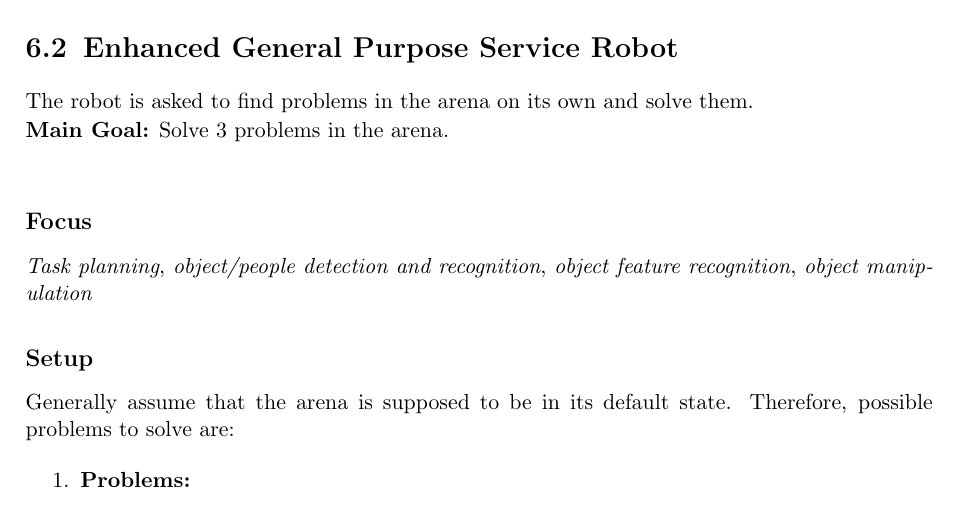
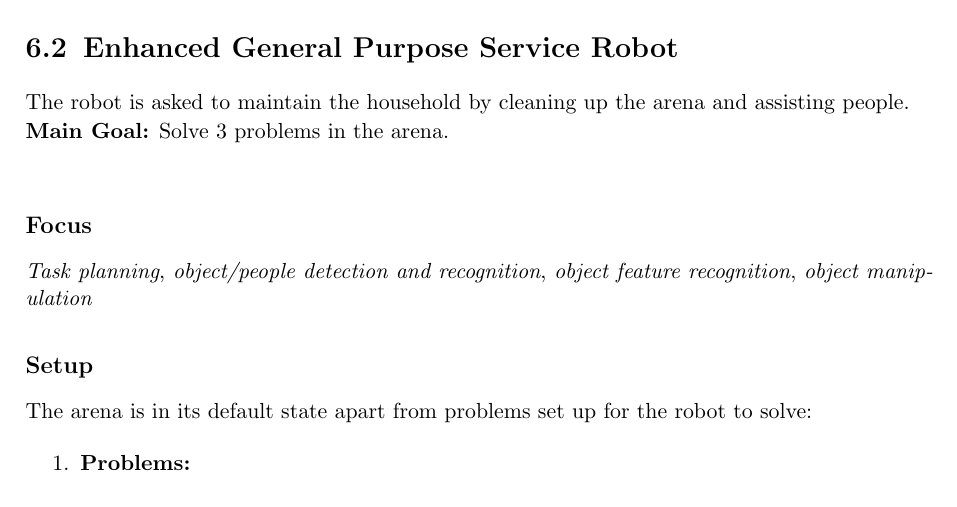
Before and after one commit to RoboCupAtHome/RuleBook, a LaTeX thesis (rulebook.tex, which reads tasks/EGPSR.tex): part of page 66 of 76, cut so that both start at the same text. Compiled offline with pdfLaTeX.

Commit message:
wording of objective and setup for egpsr

```diff
--- a/tasks/EGPSR.tex
+++ b/tasks/EGPSR.tex
@@ -1,6 +1,6 @@
 \section{Enhanced General Purpose Service Robot}
 \label{test:egpsr}
-The robot is asked to find problems in the arena on its own and solve them.
+The robot is asked to maintain the household by cleaning up the arena and assisting people.
 
 
 \noindent \textbf{Main Goal:} Solve 3 problems in the arena.\\
@@ -14,7 +14,7 @@ The robot is asked to find problems in the arena on its own and solve them.
 % Setup
 % %% %%%%%%%%%%%%%%%%%%%%%%%%%%%%%%%%%%%%%%%%%%%%%%%%%%%%%%
 \subsection*{Setup}
-Generally assume that the arena is supposed to be in its default state. Therefore, possible problems to solve are:
+The arena is in its default state apart from problems set up for the robot to solve:
 \begin{enumerate}
     \item \textbf{Problems:}
 		\begin{itemize}
```
